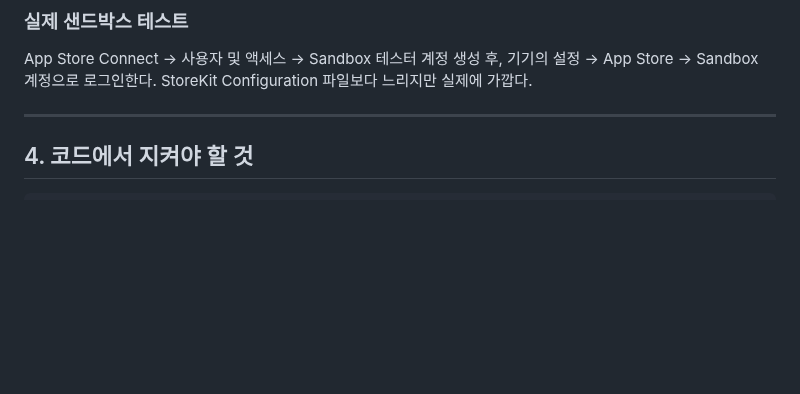
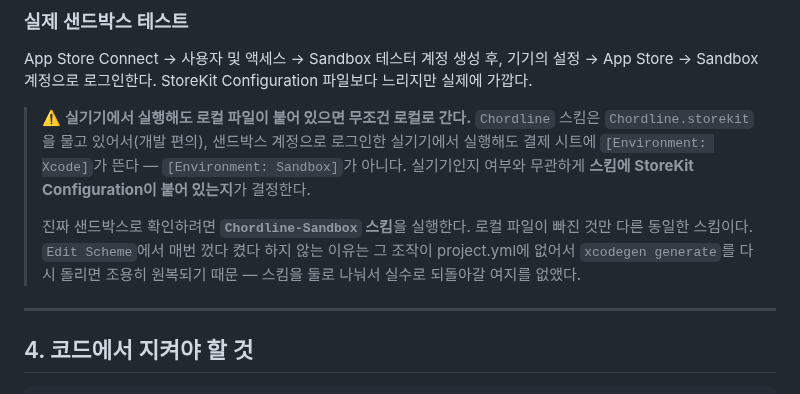
Before and after one commit to jacobnko/ios-game-portfolio, a Markdown page: docs/architecture/iap-setup.md, the part around the change. Rendered like a GitHub page; blank space fills up the shorter version.

Commit message:
feat(chordline): add a scheme without the local StoreKit file
The main scheme's Chordline.storekit makes every purchase show
"[Environment: Xcode]" regardless of device or sandbox account — a real
device with a sandbox login still gets the local simulation, which read
as a sandbox test that never actually reached App Store Connect.
Chordline-Sandbox is identical minus that one setting.

```diff
--- a/docs/architecture/iap-setup.md
+++ b/docs/architecture/iap-setup.md
@@ -50,6 +50,17 @@ App Store Connect 없이 구매 흐름을 돌릴 수 있다. `Tools/JuiceLab/Jui
 App Store Connect → 사용자 및 액세스 → Sandbox 테스터 계정 생성 후, 기기의
 설정 → App Store → Sandbox 계정으로 로그인한다. StoreKit Configuration 파일보다 느리지만 실제에 가깝다.
 
+> ⚠️ **실기기에서 실행해도 로컬 파일이 붙어 있으면 무조건 로컬로 간다.**
+> `Chordline` 스킴은 `Chordline.storekit`을 물고 있어서(개발 편의), 샌드박스
+> 계정으로 로그인한 실기기에서 실행해도 결제 시트에 `[Environment: Xcode]`가
+> 뜬다 — `[Environment: Sandbox]`가 아니다. 실기기인지 여부와 무관하게 **스킴에
+> StoreKit Configuration이 붙어 있는지**가 결정한다.
+>
+> 진짜 샌드박스로 확인하려면 **`Chordline-Sandbox` 스킴**을 실행한다. 로컬 파일이
+> 빠진 것만 다른 동일한 스킴이다. `Edit Scheme`에서 매번 껐다 켰다 하지 않는
+> 이유는 그 조작이 project.yml에 없어서 `xcodegen generate`를 다시 돌리면
+> 조용히 원복되기 때문 — 스킴을 둘로 나눠서 실수로 되돌아갈 여지를 없앴다.
+
 ---
 
 ## 4. 코드에서 지켜야 할 것
```
